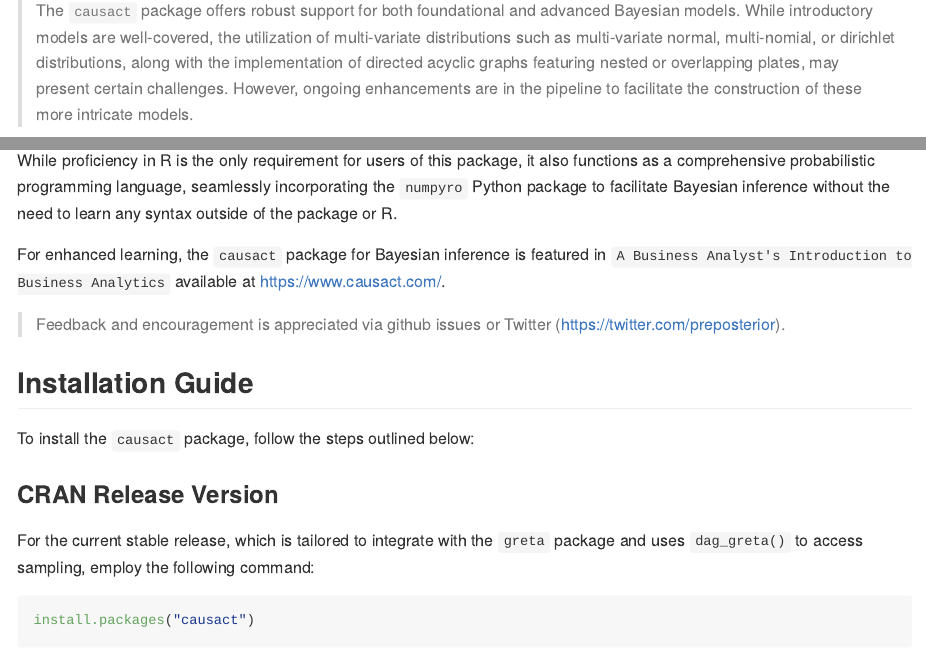
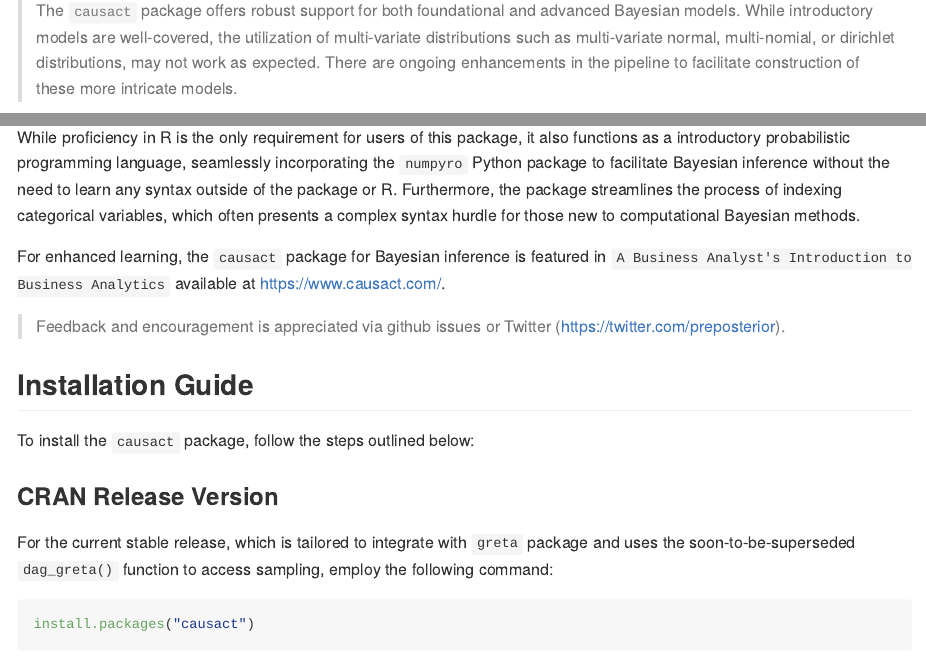
Before and after one commit to flyaflya/causact, an R Markdown document (README.Rmd): the page in a window 1100 px wide, from 260 px down, and a second part further down, joined at a grey line. The pictures show the output file README.md that the author committed with the source, drawn offline in the style of GitHub; long lines of code are wrapped; badge pictures from the web are left out.

Commit message:
update readme

````diff
--- a/README.Rmd
+++ b/README.Rmd
@@ -28,13 +28,13 @@ knitr::opts_chunk$set(
 
 _Accelerate computational Bayesian inference workflows_ in R through interactive modelling, visualization, and inference.  The package leverages directed acyclic graphs (DAGs) to create a unified language language for business stakeholders, statisticians, and programmers. Due to its visual nature and simple model construction, `causact` serves as a great entry-point for newcomers to computational Bayesian inference.
 
-> The `causact` package offers robust support for both foundational and advanced Bayesian models. While introductory models are well-covered, the utilization of multi-variate distributions such as multi-variate normal, multi-nomial, or dirichlet distributions, along with the implementation of directed acyclic graphs featuring nested or overlapping plates, may present certain challenges. However, ongoing enhancements are in the pipeline to facilitate the construction of these more intricate models.
+> The `causact` package offers robust support for both foundational and advanced Bayesian models. While introductory models are well-covered, the utilization of multi-variate distributions such as multi-variate normal, multi-nomial, or dirichlet distributions, may not work as expected. There are ongoing enhancements in the pipeline to facilitate  construction of these more intricate models.
 
 ```{r demoGif, out.width = "40%", echo = FALSE, fig.align = "center"}
 knitr::include_graphics("man/figures/introScreenshot.png")
 ```
 
-While proficiency in R is the only requirement for users of this package, it also functions as a comprehensive probabilistic programming language, seamlessly incorporating the `numpyro` Python package to facilitate Bayesian inference without the need to learn any syntax outside of the package or R.
+While proficiency in R is the only requirement for users of this package, it also functions as a introductory probabilistic programming language, seamlessly incorporating the `numpyro` Python package to facilitate Bayesian inference without the need to learn any syntax outside of the package or R.  Furthermore, the package streamlines the process of indexing categorical variables, which often presents a complex syntax hurdle for those new to computational Bayesian methods.
 
 For enhanced learning, the `causact` package for Bayesian inference is featured in `A Business Analyst's Introduction to Business Analytics` available at https://www.causact.com/.
 
@@ -46,7 +46,7 @@ To install the `causact` package, follow the steps outlined below:
 
 ### CRAN Release Version
 
-For the current stable release, which is tailored to integrate with the `greta` package and uses `dag_greta()` to access sampling, employ the following command:
+For the current stable release, which is tailored to integrate with `greta` package and uses the soon-to-be-superseded `dag_greta()` function to access sampling, employ the following command:
 
 ```r
 install.packages("causact")
````
Also changed, not shown: README.md.
